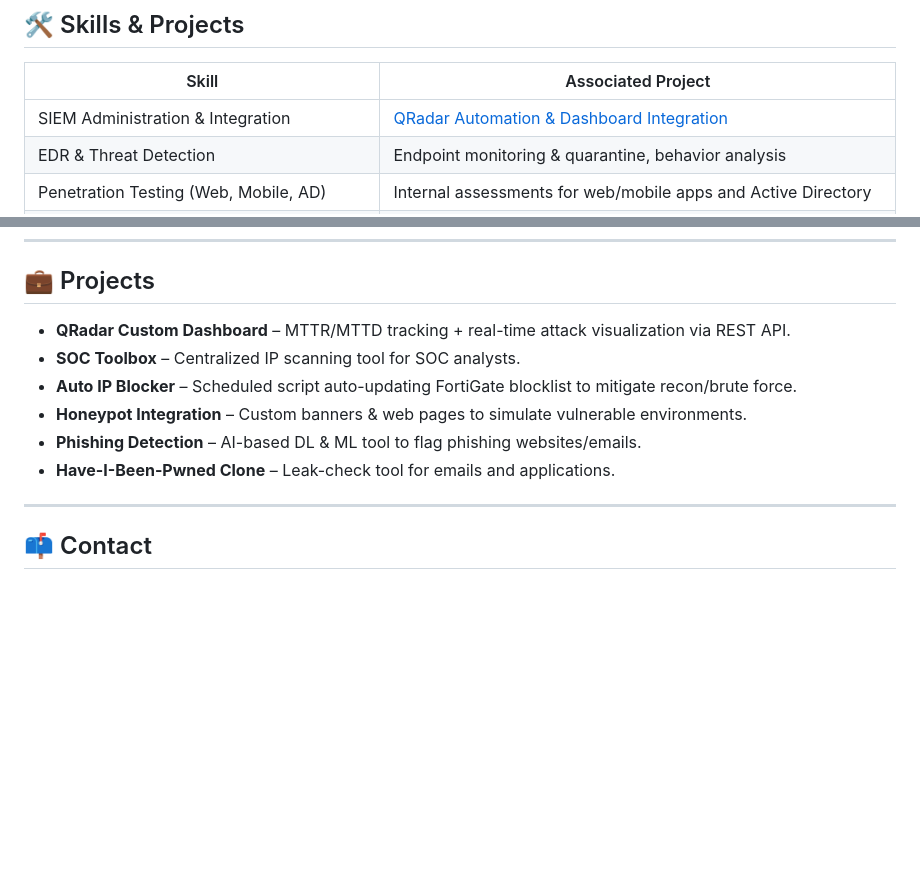
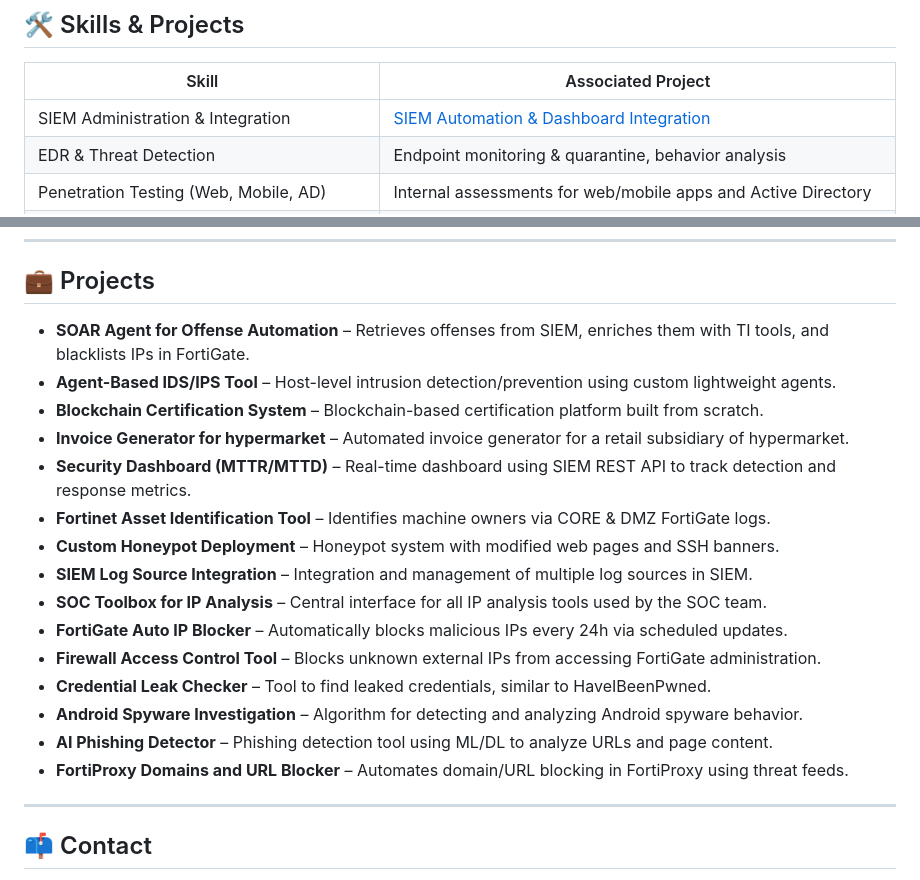
Before and after one commit to bsrCh3rif07/bsrCh3rif07, a Markdown page: README.md, 2 parts joined by grey strips. Drawn GitHub-style; blank space fills up the shorter version.

```diff
--- a/README.md
+++ b/README.md
@@ -20,7 +20,7 @@ To integrate a dynamic and forward-thinking cybersecurity team, where I can cont
 
 | Skill                                        | Associated Project                                                                 |
 |---------------------------------------------|-------------------------------------------------------------------------------------|
-| SIEM Administration & Integration           | [QRadar Automation & Dashboard Integration](#projects)                             |
+| SIEM Administration & Integration           | [SIEM Automation & Dashboard Integration](#projects)                             |
 | EDR & Threat Detection                      | Endpoint monitoring & quarantine, behavior analysis                                |
 | Penetration Testing (Web, Mobile, AD)       | Internal assessments for web/mobile apps and Active Directory                      |
 | Security Automation (FortiGate/IP Blocking) | Auto IP blocklists, scanning tool centralization                                   |
@@ -143,12 +143,22 @@ To integrate a dynamic and forward-thinking cybersecurity team, where I can cont
 
 ## 💼 Projects
 
-- **QRadar Custom Dashboard** – MTTR/MTTD tracking + real-time attack visualization via REST API.
-- **SOC Toolbox** – Centralized IP scanning tool for SOC analysts.
-- **Auto IP Blocker** – Scheduled script auto-updating FortiGate blocklist to mitigate recon/brute force.
-- **Honeypot Integration** – Custom banners & web pages to simulate vulnerable environments.
-- **Phishing Detection** – AI-based DL & ML tool to flag phishing websites/emails.
-- **Have-I-Been-Pwned Clone** – Leak-check tool for emails and applications.
+- **SOAR Agent for Offense Automation** – Retrieves offenses from SIEM, enriches them with TI tools, and blacklists IPs in FortiGate.
+- **Agent-Based IDS/IPS Tool** – Host-level intrusion detection/prevention using custom lightweight agents.
+- **Blockchain Certification System** – Blockchain-based certification platform built from scratch.
+- **Invoice Generator for hypermarket** – Automated invoice generator for a retail subsidiary of hypermarket.
+- **Security Dashboard (MTTR/MTTD)** – Real-time dashboard using SIEM REST API to track detection and response metrics.
+- **Fortinet Asset Identification Tool** – Identifies machine owners via CORE & DMZ FortiGate logs.
+- **Custom Honeypot Deployment** – Honeypot system with modified web pages and SSH banners.
+- **SIEM Log Source Integration** – Integration and management of multiple log sources in SIEM.
+- **SOC Toolbox for IP Analysis** – Central interface for all IP analysis tools used by the SOC team.
+- **FortiGate Auto IP Blocker** – Automatically blocks malicious IPs every 24h via scheduled updates.
+- **Firewall Access Control Tool** – Blocks unknown external IPs from accessing FortiGate administration.
+- **Credential Leak Checker** – Tool to find leaked credentials, similar to HaveIBeenPwned.
+- **Android Spyware Investigation** – Algorithm for detecting and analyzing Android spyware behavior.
+- **AI Phishing Detector** – Phishing detection tool using ML/DL to analyze URLs and page content.
+- **FortiProxy Domains and URL Blocker** – Automates domain/URL blocking in FortiProxy using threat feeds.
+
 
 ---
 
```
